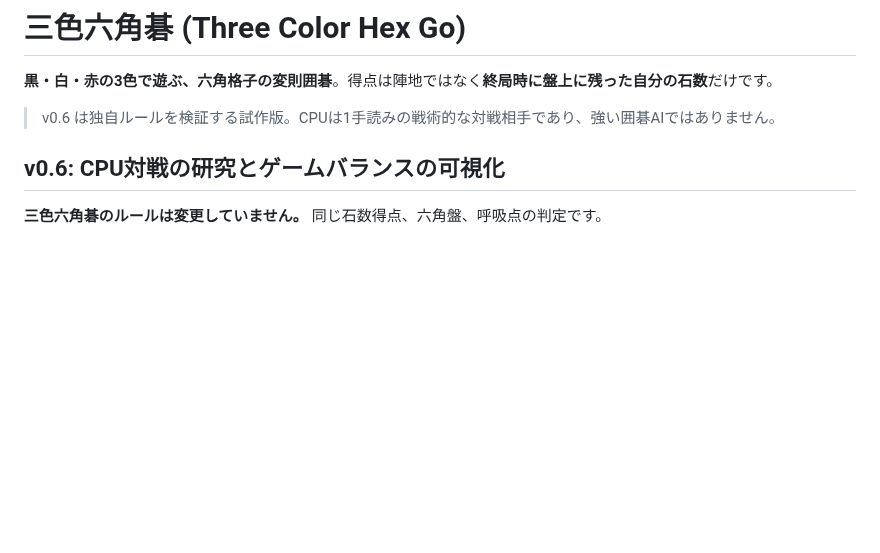
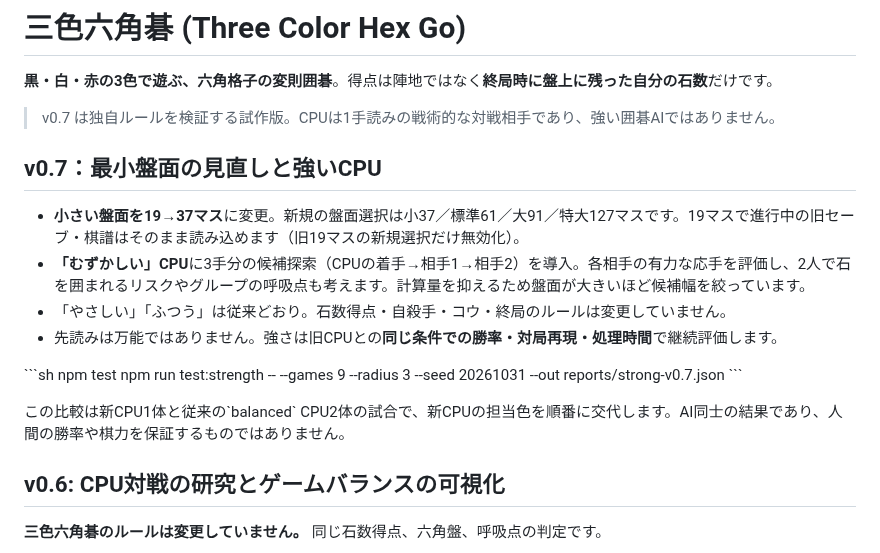
Before and after one commit to nao70161994/three-color-go, a Markdown page: README.md, the part around the change. Drawn GitHub-style; blank space fills up the shorter version.

Commit message:
docs: 37-cell minimum, 3-ply CPU and reproducible strong matchup

```diff
--- a/README.md
+++ b/README.md
@@ -2,9 +2,23 @@
 
 **黒・白・赤の3色で遊ぶ、六角格子の変則囲碁**。得点は陣地ではなく**終局時に盤上に残った自分の石数**だけです。
 
-> v0.6 は独自ルールを検証する試作版。CPUは1手読みの戦術的な対戦相手であり、強い囲碁AIではありません。
+> v0.7 は独自ルールを検証する試作版。CPUは1手読みの戦術的な対戦相手であり、強い囲碁AIではありません。
 
 
+
+## v0.7：最小盤面の見直しと強いCPU
+
+- **小さい盤面を19→37マス**に変更。新規の盤面選択は小37／標準61／大91／特大127マスです。19マスで進行中の旧セーブ・棋譜はそのまま読み込めます（旧19マスの新規選択だけ無効化）。
+- **「むずかしい」CPU**に3手分の候補探索（CPUの着手→相手1→相手2）を導入。各相手の有力な応手を評価し、2人で石を囲まれるリスクやグループの呼吸点も考えます。計算量を抑えるため盤面が大きいほど候補幅を絞っています。
+- 「やさしい」「ふつう」は従来どおり。石数得点・自殺手・コウ・終局のルールは変更していません。
+- 先読みは万能ではありません。強さは旧CPUとの**同じ条件での勝率・対局再現・処理時間**で継続評価します。
+
+\`\`\`sh
+npm test
+npm run test:strength -- --games 9 --radius 3 --seed 20261031 --out reports/strong-v0.7.json
+\`\`\`
+
+この比較は新CPU1体と従来の\`balanced\` CPU2体の試合で、新CPUの担当色を順番に交代します。AI同士の結果であり、人間の勝率や棋力を保証するものではありません。
 
 ## v0.6: CPU対戦の研究とゲームバランスの可視化
 
```
